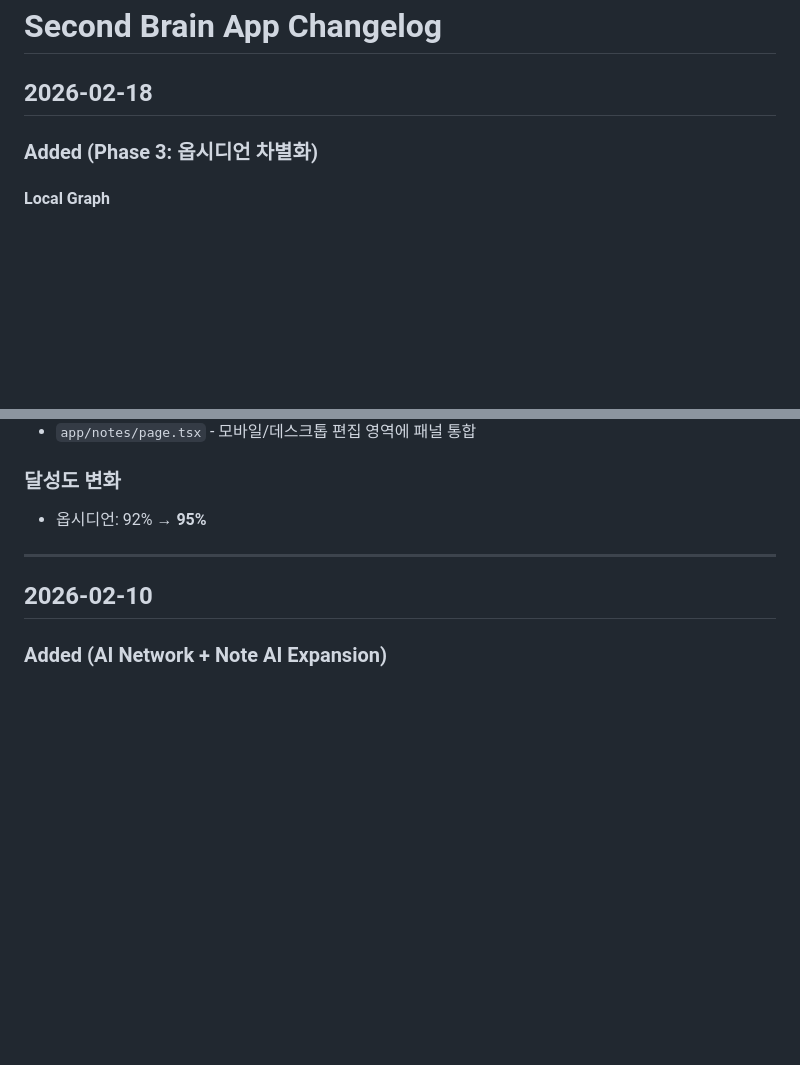
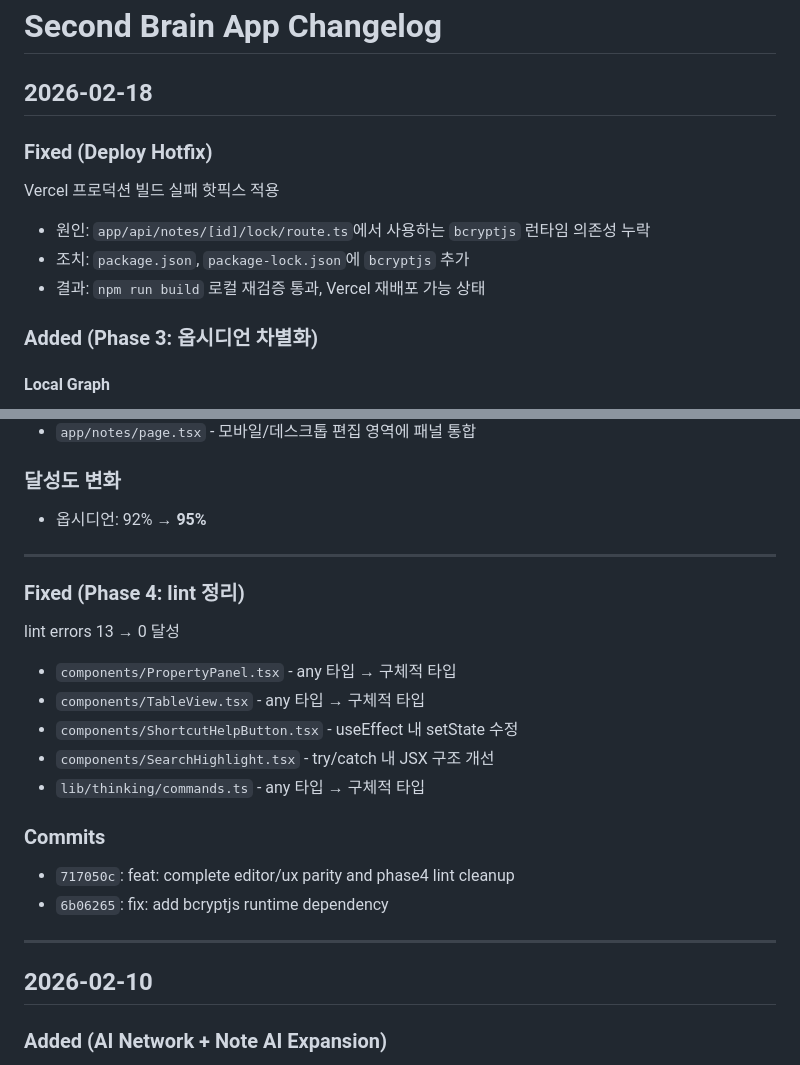
Before and after one commit to sinn357/second-brain-app, a Markdown page: docs/CHANGELOG.md, 2 parts joined by grey strips. GitHub-like rendering; blank space fills up the shorter version.

Commit message:
docs: finalize today progress and deploy hotfix notes

```diff
--- a/docs/CHANGELOG.md
+++ b/docs/CHANGELOG.md
@@ -1,6 +1,13 @@
 # Second Brain App Changelog
 
 ## 2026-02-18
+
+### Fixed (Deploy Hotfix)
+
+Vercel 프로덕션 빌드 실패 핫픽스 적용
+- 원인: `app/api/notes/[id]/lock/route.ts`에서 사용하는 `bcryptjs` 런타임 의존성 누락
+- 조치: `package.json`, `package-lock.json`에 `bcryptjs` 추가
+- 결과: `npm run build` 로컬 재검증 통과, Vercel 재배포 가능 상태
 
 ### Added (Phase 3: 옵시디언 차별화)
 
@@ -27,6 +34,22 @@
 
 ### 달성도 변화
 - 옵시디언: 92% → **95%**
+
+---
+
+### Fixed (Phase 4: lint 정리)
+
+lint errors 13 → 0 달성
+
+- `components/PropertyPanel.tsx` - any 타입 → 구체적 타입
+- `components/TableView.tsx` - any 타입 → 구체적 타입
+- `components/ShortcutHelpButton.tsx` - useEffect 내 setState 수정
+- `components/SearchHighlight.tsx` - try/catch 내 JSX 구조 개선
+- `lib/thinking/commands.ts` - any 타입 → 구체적 타입
+
+### Commits
+- `717050c`: feat: complete editor/ux parity and phase4 lint cleanup
+- `6b06265`: fix: add bcryptjs runtime dependency
 
 ---
 
```
Also changed, not shown: CODEX_TASK.md (+10 -5 lines), docs/NEXT_SESSION.md (+17 -10 lines).
